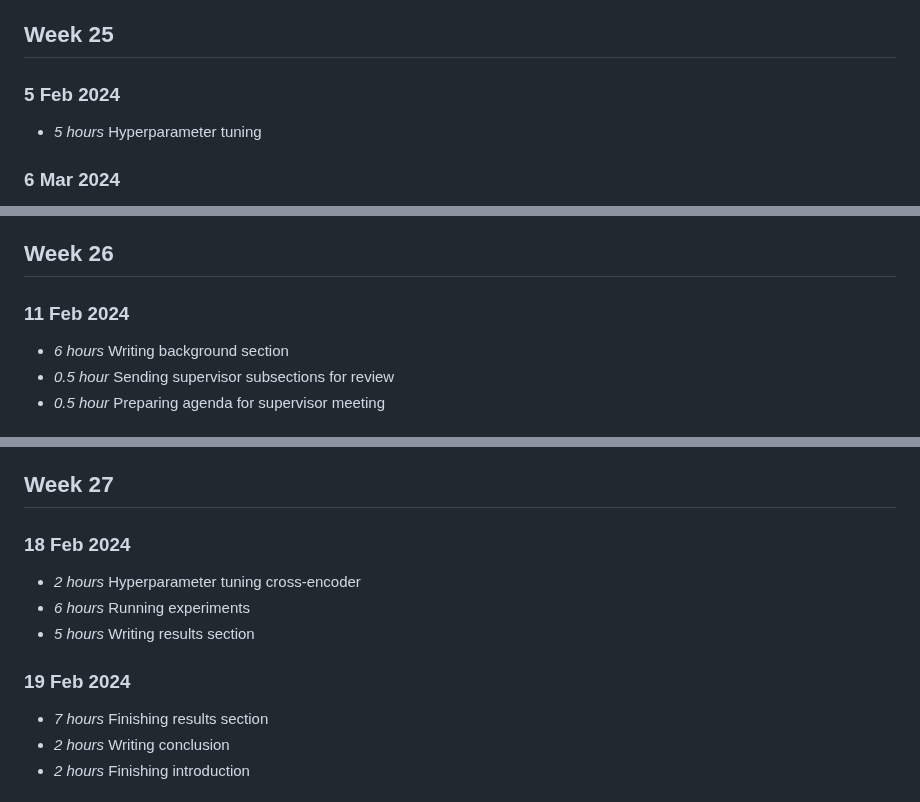
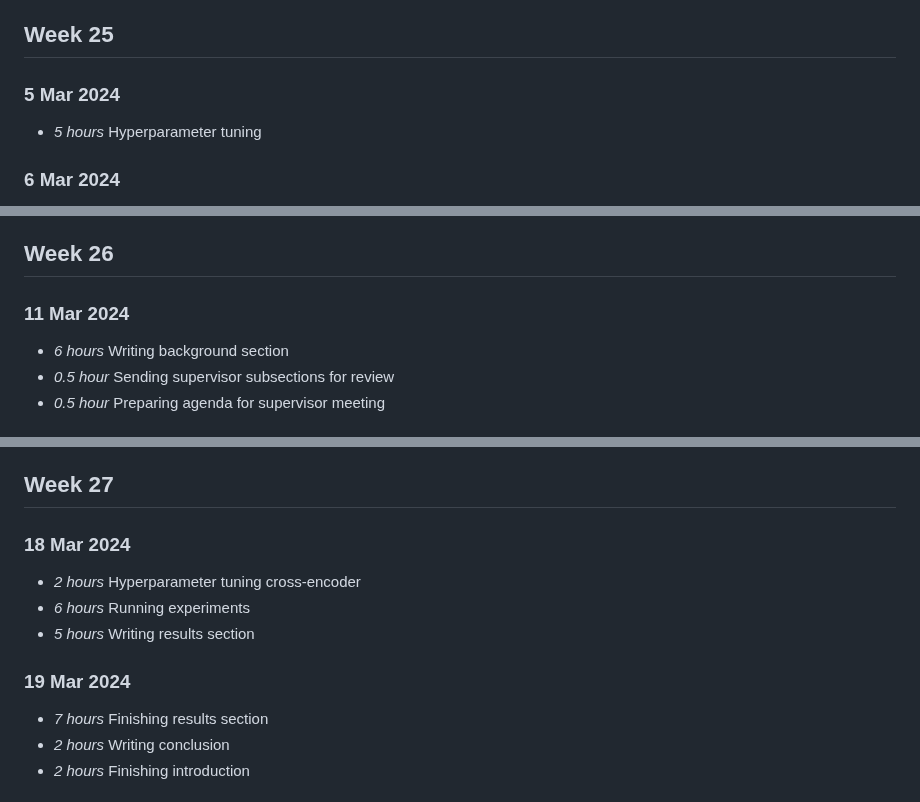
Before and after one commit to stellaevat/ontology-mapping, a Markdown page: timelog.md, 3 parts joined by grey strips. Drawn GitHub-style.

Commit message:
Fixed months in timelog.md

```diff
--- a/timelog.md
+++ b/timelog.md
@@ -377,7 +377,7 @@
 
 ## Week 25
 
-### 5 Feb 2024
+### 5 Mar 2024
 * *5 hours* Hyperparameter tuning
 
 ### 6 Mar 2024
@@ -402,7 +402,7 @@
 
 ## Week 26
 
-### 11 Feb 2024
+### 11 Mar 2024
 * *6 hours* Writing background section
 * *0.5 hour* Sending supervisor subsections for review
 * *0.5 hour* Preparing agenda for supervisor meeting
@@ -430,12 +430,12 @@
 
 ## Week 27
 
-### 18 Feb 2024
+### 18 Mar 2024
 * *2 hours* Hyperparameter tuning cross-encoder
 * *6 hours* Running experiments
 * *5 hours* Writing results section
 
-### 19 Feb 2024
+### 19 Mar 2024
 * *7 hours* Finishing results section
 * *2 hours* Writing conclusion
 * *2 hours* Finishing introduction
```
